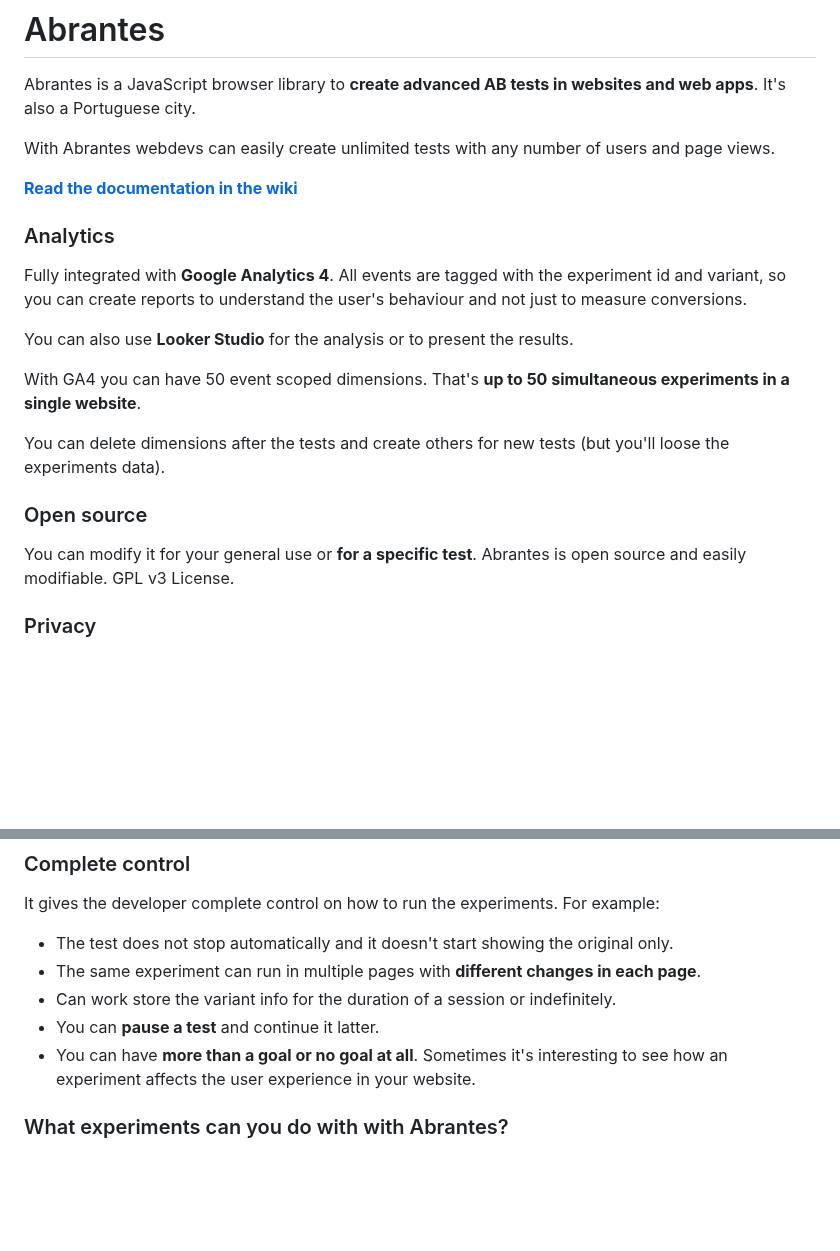
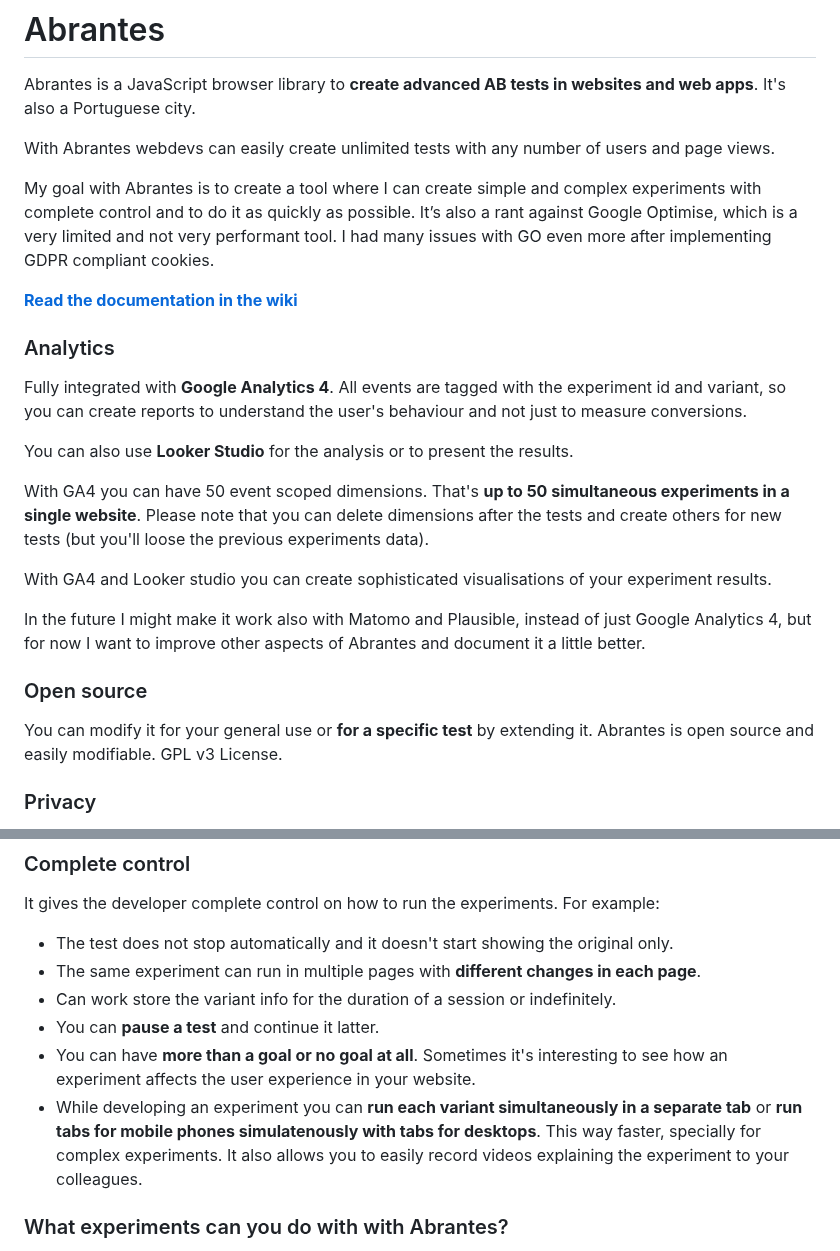
Before and after one commit to osvik/abrantes, a Markdown page: README.md, 2 parts joined by grey strips. GitHub-like rendering; blank space fills up the shorter version.

Commit message:
More in the README

```diff
--- a/README.md
+++ b/README.md
@@ -3,6 +3,8 @@
 Abrantes is a JavaScript browser library to **create advanced AB tests in websites and web apps**. It's also a Portuguese city.
 
 With Abrantes webdevs can easily create unlimited tests with any number of users and page views.
+
+My goal with Abrantes is to create a tool where I can create simple and complex experiments with complete control and to do it as quickly as possible. It’s also a rant against Google Optimise, which is a very limited and not very performant tool. I had many issues with GO even more after implementing GDPR compliant cookies.
 
 **[Read the documentation in the wiki](https://github.com/osvik/abrantes/wiki)**
 
@@ -12,13 +14,15 @@ Fully integrated with **Google Analytics 4**. All events are tagged with the exp
 
 You can also use **Looker Studio** for the analysis or to present the results.
 
-With GA4 you can have 50 event scoped dimensions. That's **up to 50 simultaneous experiments in a single website**.
+With GA4 you can have 50 event scoped dimensions. That's **up to 50 simultaneous experiments in a single website**. Please note that you can delete dimensions after the tests and create others for new tests (but you'll loose the previous experiments data).
 
-You can delete dimensions after the tests and create others for new tests (but you'll loose the experiments data).
+With GA4 and Looker studio you can create sophisticated visualisations of your experiment results.
+
+In the future I might make it work also with Matomo and Plausible, instead of just Google Analytics 4, but for now I want to improve other aspects of Abrantes and document it a little better.
 
 ### Open source
 
-You can modify it for your general use or **for a specific test**. Abrantes is open source and easily modifiable. GPL v3 License.
+You can modify it for your general use or **for a specific test** by extending it. Abrantes is open source and easily modifiable. GPL v3 License.
 
 ### Privacy
 
@@ -32,6 +36,7 @@ It gives the developer complete control on how to run the experiments. For examp
 - Can work store the variant info for the duration of a session or indefinitely.
 - You can **pause a test** and continue it latter.
 - You can have **more than a goal or no goal at all**. Sometimes it's interesting to see how an experiment affects the user experience in your website.
+- While developing an experiment you can **run each variant simultaneously in a separate tab** or **run tabs for mobile phones simulatenously with tabs for desktops**. This way faster, specially for complex experiments. It also allows you to easily record videos explaining the experiment to your colleagues.
 
 ### What experiments can you do with with Abrantes?
 
```
